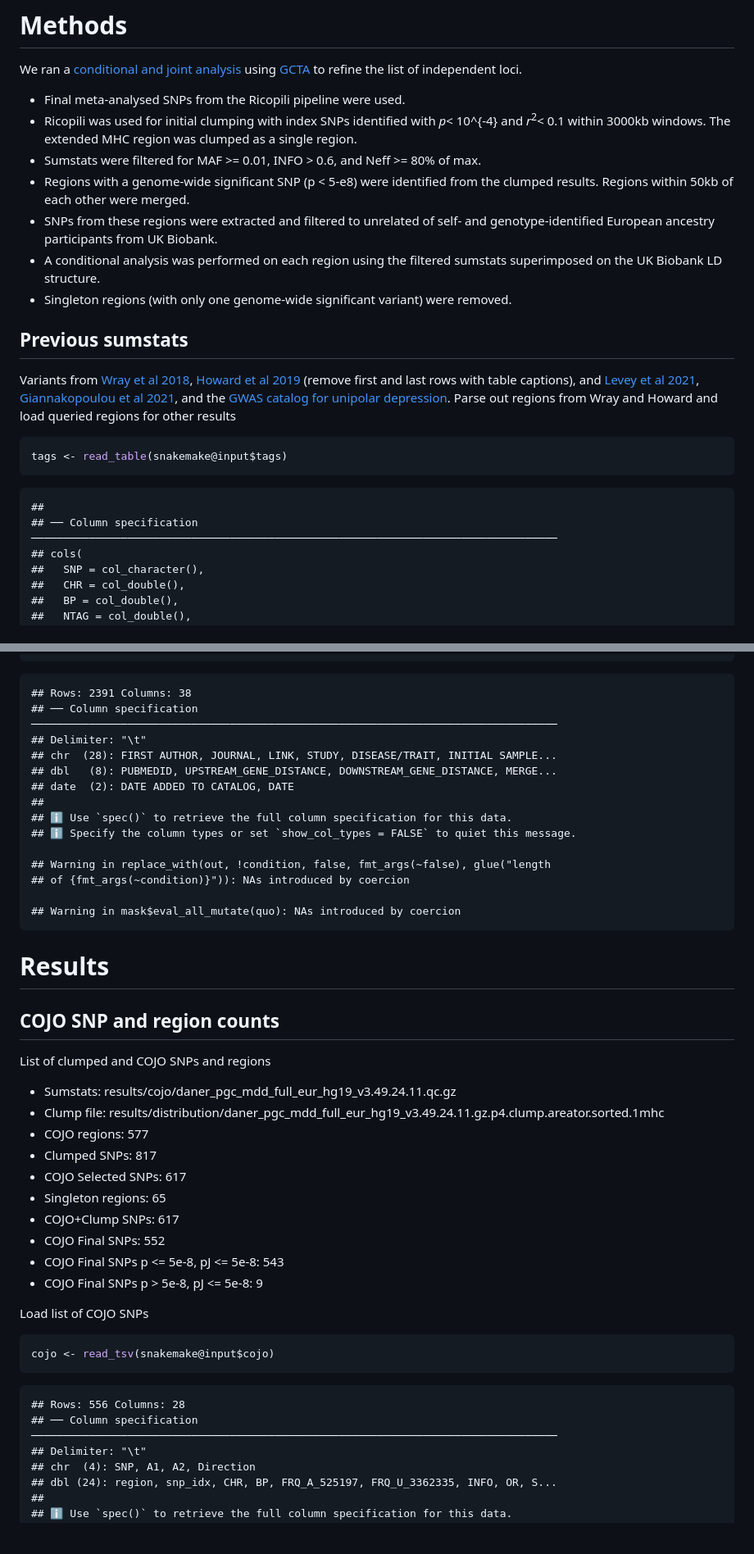
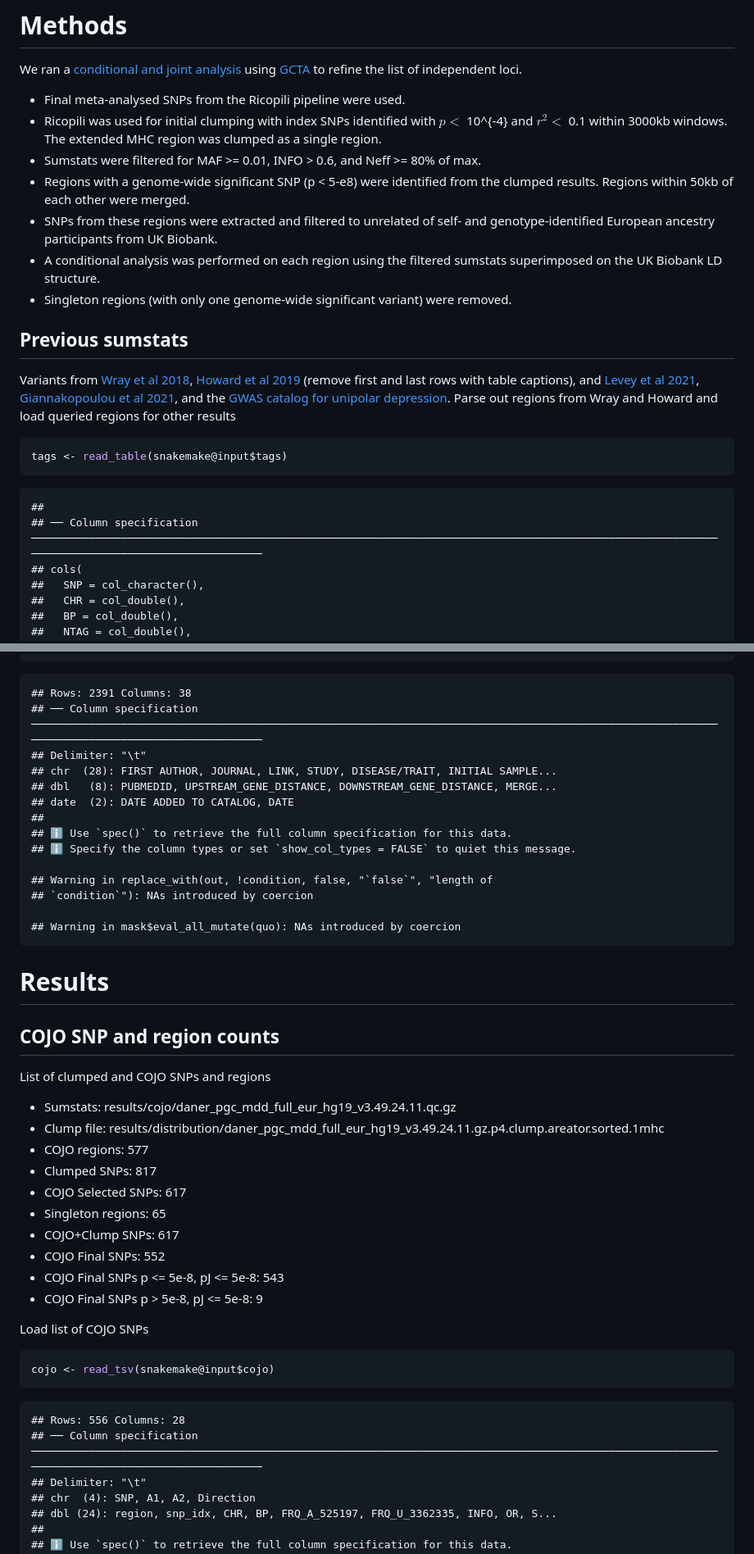
Before and after one commit to psychiatric-genomics-consortium/mdd-wave3-meta, a Markdown page: docs/cojo.md, 2 parts joined by grey strips. Shown: that part at 82% size. GitHub-like rendering; blank space fills up the shorter version.

````diff
--- a/docs/cojo.md
+++ b/docs/cojo.md
@@ -21,22 +21,22 @@ analysis](https://www.nature.com/articles/ng.2213) using
 [GCTA](https://cnsgenomics.com/software/gcta/#COJO) to refine the list
 of independent loci.
 
--   Final meta-analysed SNPs from the Ricopili pipeline were used.
--   Ricopili was used for initial clumping with index SNPs identified
-    with *p*\< 10^{-4} and *r*<sup>2</sup>\< 0.1 within 3000kb windows.
-    The extended MHC region was clumped as a single region.
--   Sumstats were filtered for MAF \>= 0.01, INFO \> 0.6, and Neff \>=
-    80% of max.
--   Regions with a genome-wide significant SNP (p \< 5-e8) were
-    identified from the clumped results. Regions within 50kb of each
-    other were merged.
--   SNPs from these regions were extracted and filtered to unrelated of
-    self- and genotype-identified European ancestry participants from UK
-    Biobank.
--   A conditional analysis was performed on each region using the
-    filtered sumstats superimposed on the UK Biobank LD structure.
--   Singleton regions (with only one genome-wide significant variant)
-    were removed.
+- Final meta-analysed SNPs from the Ricopili pipeline were used.
+- Ricopili was used for initial clumping with index SNPs identified with
+  $p <$ 10^{-4} and $r^2 <$ 0.1 within 3000kb windows. The extended MHC
+  region was clumped as a single region.
+- Sumstats were filtered for MAF \>= 0.01, INFO \> 0.6, and Neff \>= 80%
+  of max.
+- Regions with a genome-wide significant SNP (p \< 5-e8) were identified
+  from the clumped results. Regions within 50kb of each other were
+  merged.
+- SNPs from these regions were extracted and filtered to unrelated of
+  self- and genotype-identified European ancestry participants from UK
+  Biobank.
+- A conditional analysis was performed on each region using the filtered
+  sumstats superimposed on the UK Biobank LD structure.
+- Singleton regions (with only one genome-wide significant variant) were
+  removed.
 
 ## Previous sumstats
 
@@ -56,7 +56,7 @@ tags <- read_table(snakemake@input$tags)
 ```
 
     ##
-    ## ── Column specification ──────────────────────────────────────────────────────────────────────────────────
+    ## ── Column specification ───────────────────────────────────────────────────────────────────────────────────────────────────────────────────────────────────────────────
     ## cols(
     ##   SNP = col_character(),
     ##   CHR = col_double(),
@@ -121,7 +153,7 @@ mutate(LEFT=if_else(is.na(LEFT), true=POS, false=LEFT),
 ```
 
     ## Rows: 2391 Columns: 38
-    ## ── Column specification ──────────────────────────────────────────────────────────────────────────────────
+    ## ── Column specification ───────────────────────────────────────────────────────────────────────────────────────────────────────────────────────────────────────────────
     ## Delimiter: "\t"
     ## chr  (28): FIRST AUTHOR, JOURNAL, LINK, STUDY, DISEASE/TRAIT, INITIAL SAMPLE...
     ## dbl   (8): PUBMEDID, UPSTREAM_GENE_DISTANCE, DOWNSTREAM_GENE_DISTANCE, MERGE...
@@ -130,8 +162,8 @@ mutate(LEFT=if_else(is.na(LEFT), true=POS, false=LEFT),
     ## ℹ Use `spec()` to retrieve the full column specification for this data.
     ## ℹ Specify the column types or set `show_col_types = FALSE` to quiet this message.
 
-    ## Warning in replace_with(out, !condition, false, fmt_args(~false), glue("length
-    ## of {fmt_args(~condition)}")): NAs introduced by coercion
+    ## Warning in replace_with(out, !condition, false, "`false`", "length of
+    ## `condition`"): NAs introduced by coercion
 
     ## Warning in mask$eval_all_mutate(quo): NAs introduced by coercion
 
@@ -141,18 +173,17 @@ mutate(LEFT=if_else(is.na(LEFT), true=POS, false=LEFT),
 
 List of clumped and COJO SNPs and regions
 
--   Sumstats:
-    results/cojo/daner_pgc_mdd_full_eur_hg19_v3.49.24.11.qc.gz
--   Clump file:
-    results/distribution/daner_pgc_mdd_full_eur_hg19_v3.49.24.11.gz.p4.clump.areator.sorted.1mhc
--   COJO regions: 577
--   Clumped SNPs: 817
--   COJO Selected SNPs: 617
--   Singleton regions: 65
--   COJO+Clump SNPs: 617
--   COJO Final SNPs: 552
--   COJO Final SNPs p \<= 5e-8, pJ \<= 5e-8: 543
--   COJO Final SNPs p \> 5e-8, pJ \<= 5e-8: 9
+- Sumstats: results/cojo/daner_pgc_mdd_full_eur_hg19_v3.49.24.11.qc.gz
+- Clump file:
+  results/distribution/daner_pgc_mdd_full_eur_hg19_v3.49.24.11.gz.p4.clump.areator.sorted.1mhc
+- COJO regions: 577
+- Clumped SNPs: 817
+- COJO Selected SNPs: 617
+- Singleton regions: 65
+- COJO+Clump SNPs: 617
+- COJO Final SNPs: 552
+- COJO Final SNPs p \<= 5e-8, pJ \<= 5e-8: 543
+- COJO Final SNPs p \> 5e-8, pJ \<= 5e-8: 9
 
 Load list of COJO SNPs
 
@@ -161,7 +192,7 @@ cojo <- read_tsv(snakemake@input$cojo)
 ```
 
     ## Rows: 556 Columns: 28
-    ## ── Column specification ──────────────────────────────────────────────────────────────────────────────────
+    ## ── Column specification ───────────────────────────────────────────────────────────────────────────────────────────────────────────────────────────────────────────────
     ## Delimiter: "\t"
     ## chr  (4): SNP, A1, A2, Direction
     ## dbl (24): region, snp_idx, CHR, BP, FRQ_A_525197, FRQ_U_3362335, INFO, OR, S...
````
Also changed, not shown: other parts of docs/cojo.md (+52 -14 lines), docs/cojo_files/figure-gfm/cojo_known_novel-1.png, docs/cojo_files/figure-gfm/manhattn-1.png, docs/cojo_files/figure-gfm/manhattn_acute-1.png (added), docs/cojo_files/figure-gfm/upset-1.png, 2 other files.
